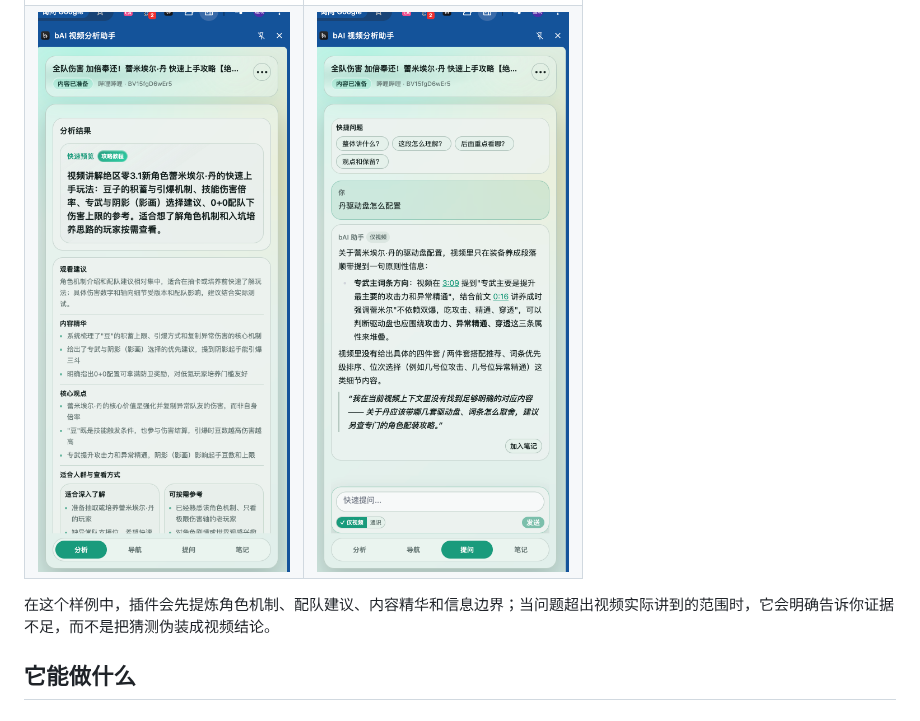
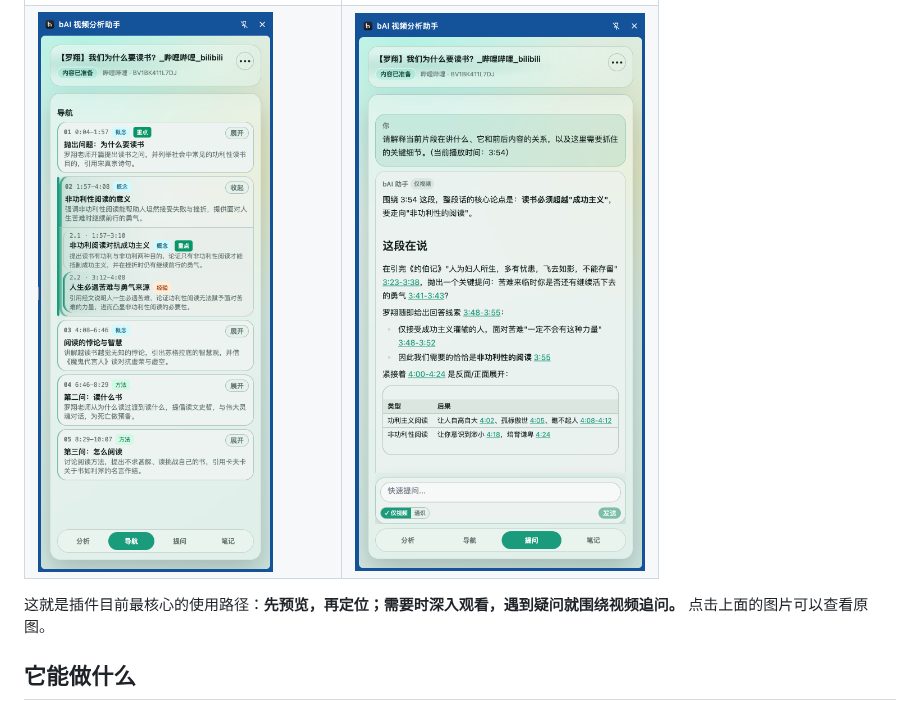
Before and after one commit to PandaBai128/bai-video-analyzer, a Markdown page: README.md, the part around one of its changes. Drawn GitHub-style; pictures changed too: docs/images/bai-analysis-example.png, docs/images/bai-navigation-example.png (added), docs/images/bai-question-example.png.

Commit message:
docs: replace README examples with real workflow

```diff
--- a/README.md
+++ b/README.md
@@ -39,11 +69,19 @@
   </tr>
   <tr>
-    <td><img src="docs/images/bai-analysis-example.png" alt="bAI 视频快速分析实际样例" /></td>
-    <td><img src="docs/images/bai-question-example.png" alt="bAI 视频问答实际样例" /></td>
+    <td>
+      <a href="docs/images/bai-navigation-example.png">
+        <img src="docs/images/bai-navigation-example.png" alt="bAI 视频内容导航实际样例" />
+      </a>
+    </td>
+    <td>
+      <a href="docs/images/bai-question-example.png">
+        <img src="docs/images/bai-question-example.png" alt="bAI 围绕当前视频片段提问的实际样例" />
+      </a>
+    </td>
   </tr>
 </table>
 
-在这个样例中，插件会先提炼角色机制、配队建议、内容精华和信息边界；当问题超出视频实际讲到的范围时，它会明确告诉你证据不足，而不是把猜测伪装成视频结论。
+这就是插件目前最核心的使用路径：**先预览，再定位；需要时深入观看，遇到疑问就围绕视频追问。** 点击上面的图片可以查看原图。
 
 ## 它能做什么
 
```
Also changed, not shown: other parts of README.md (+34 -4 lines), docs/images/bai-video-page-example.png (added).
